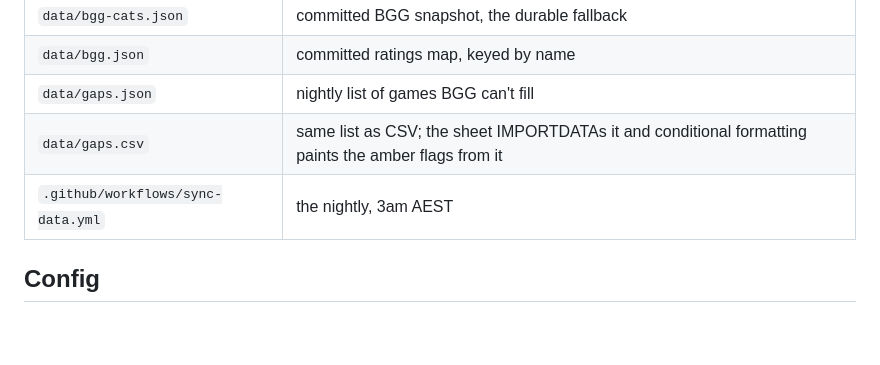
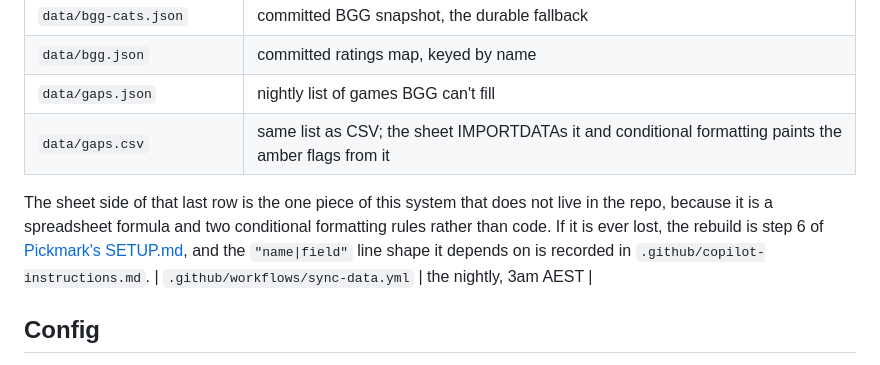
Before and after one commit to JehanBaguley/meeple-mug-shelf-guide, a Markdown page: README.md, the part around the change. Rendered like a GitHub page; blank space fills up the shorter version.

Commit message:
docs: record where the sheet side of the gaps pipeline is documented

```diff
--- a/README.md
+++ b/README.md
@@ -115,6 +115,12 @@ this repo. Read it before touching the build.
 | `data/bgg.json` | committed ratings map, keyed by name |
 | `data/gaps.json` | nightly list of games BGG can't fill |
 | `data/gaps.csv` | same list as CSV; the sheet IMPORTDATAs it and conditional formatting paints the amber flags from it |
+
+The sheet side of that last row is the one piece of this system that does not live in the
+repo, because it is a spreadsheet formula and two conditional formatting rules rather than
+code. If it is ever lost, the rebuild is step 6 of
+[Pickmark's SETUP.md](https://github.com/JehanBaguley/pickmark/blob/main/SETUP.md), and the
+`"name|field"` line shape it depends on is recorded in `.github/copilot-instructions.md`.
 | `.github/workflows/sync-data.yml` | the nightly, 3am AEST |
 
 ## Config
```
